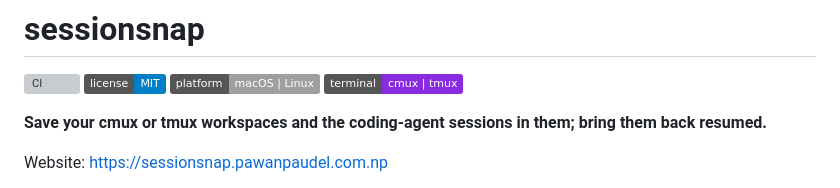
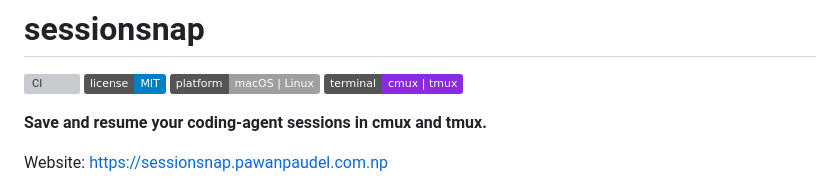
Before and after one commit to pawanpaudel93/sessionsnap, a Markdown page: README.md, the part around the change. Rendered like a GitHub page; badges without logos; grey boxes are pictures that could not be loaded.

Commit message:
docs: lead with "save and resume your coding-agent sessions in cmux and tmux"

```diff
--- a/README.md
+++ b/README.md
@@ -5,7 +5,7 @@
 ![Platform: macOS | Linux](https://img.shields.io/badge/platform-macOS%20%7C%20Linux-lightgrey)
 ![Terminal: cmux | tmux](https://img.shields.io/badge/terminal-cmux%20%7C%20tmux-8A2BE2)
 
-**Save your cmux or tmux workspaces and the coding-agent sessions in them; bring them back resumed.**
+**Save and resume your coding-agent sessions in cmux and tmux.**
 
 Website: <https://sessionsnap.pawanpaudel.com.np>
 
```
Also changed, not shown: site/og.png, 6 other files.
